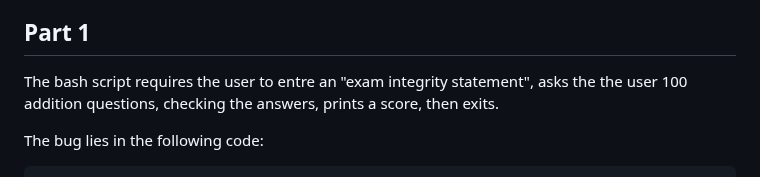
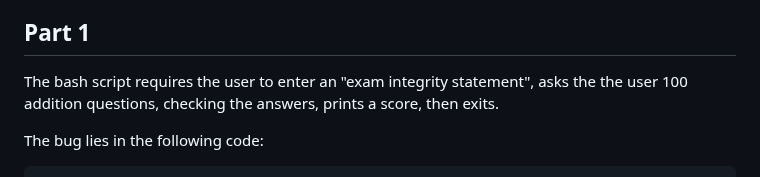
Before and after one commit to mmm-team/public-writeups, a Markdown page: 0ctf2023/mathexam/README.md, the part around the change. Drawn GitHub-style.

Commit message:
Fix typo.

```diff
--- a/0ctf2023/mathexam/README.md
+++ b/0ctf2023/mathexam/README.md
@@ -9,7 +9,7 @@ running thie script.
 
 ## Part 1
 
-The bash script requires the user to entre an "exam integrity
+The bash script requires the user to enter an "exam integrity
 statement", asks the the user 100 addition questions, checking the
 answers, prints a score, then exits.
 
```
